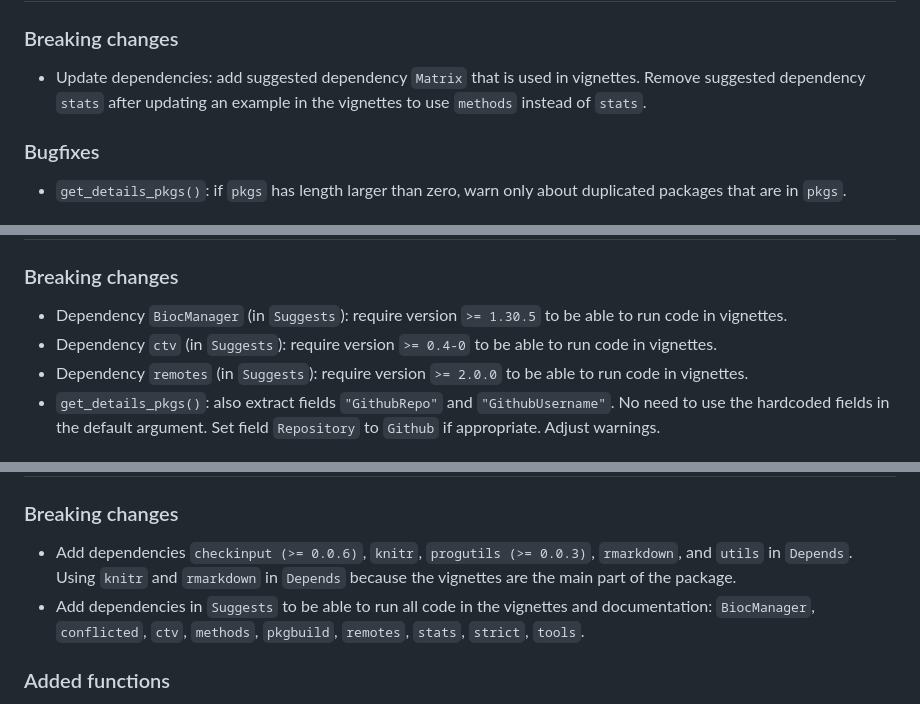
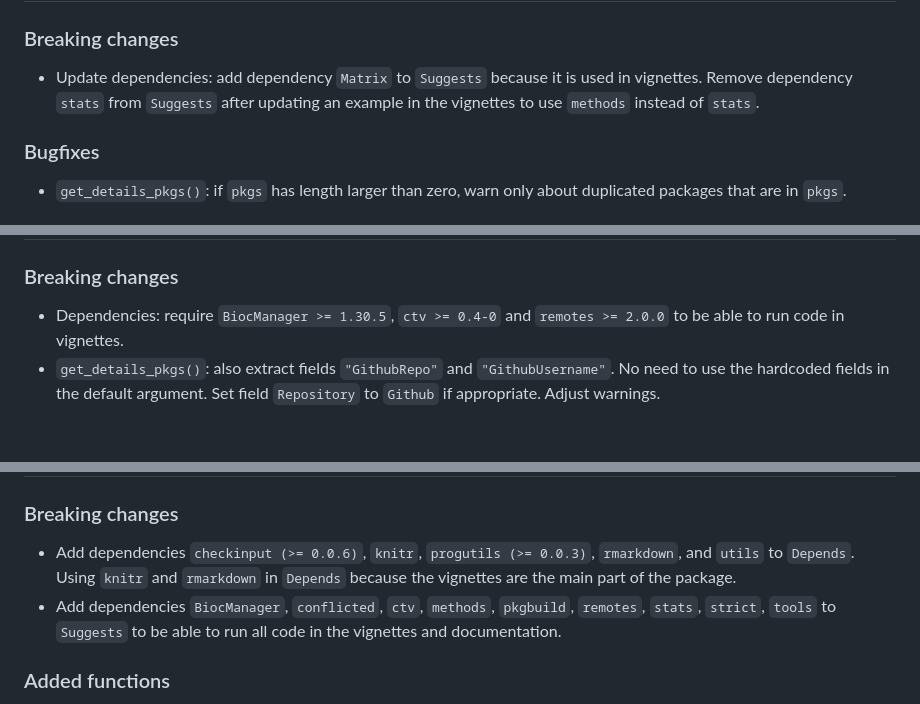
Before and after one commit to JesseAlderliesten/checkrpkgs, a Markdown page: NEWS.md, 3 parts joined by grey strips. Drawn GitHub-style.

Commit message:
Restyling.

```diff
--- a/NEWS.md
+++ b/NEWS.md
@@ -74,9 +74,9 @@
 # checkrpkgs 0.4.0
 
 ### Breaking changes
-- Update dependencies: add suggested dependency `Matrix` that is used in
-  vignettes. Remove suggested dependency `stats` after updating an example in
-  the vignettes to use `methods` instead of `stats`.
+- Update dependencies: add dependency `Matrix` to `Suggests` because it is used
+  in vignettes. Remove dependency `stats` from `Suggests` after updating an
+  example in the vignettes to use `methods` instead of `stats`.
 
 ### Bugfixes ###
 - `get_details_pkgs()`: if `pkgs` has length larger than zero, warn only about
@@ -99,12 +99,8 @@
 # checkrpkgs 0.3.0
 
 ### Breaking changes
-- Dependency `BiocManager` (in `Suggests`): require version `>= 1.30.5` to be
-  able to run code in vignettes.
-- Dependency `ctv` (in `Suggests`): require version `>= 0.4-0` to be able to run
-  code in vignettes.
-- Dependency `remotes` (in `Suggests`): require version `>= 2.0.0` to be able to
-  run code in vignettes.
+- Dependencies: require `BiocManager >= 1.30.5`, `ctv >= 0.4-0` and
+  `remotes >= 2.0.0` to be able to run code in vignettes.
 - `get_details_pkgs()`: also extract fields `"GithubRepo"` and `"GithubUsername"`.
   No need to use the hardcoded fields in the default argument. Set field
   `Repository` to `Github` if appropriate. Adjust warnings.
@@ -156,11 +152,11 @@
 
 ### Breaking changes
 - Add dependencies `checkinput (>= 0.0.6)`, `knitr`, `progutils (>= 0.0.3)`,
-  `rmarkdown`, and `utils` in `Depends`. Using `knitr` and `rmarkdown` in
+  `rmarkdown`, and `utils` to `Depends`. Using `knitr` and `rmarkdown` in
   `Depends` because the vignettes are the main part of the package.
-- Add dependencies in `Suggests` to be able to run all code in the vignettes and
-  documentation: `BiocManager`, `conflicted`, `ctv`, `methods`, `pkgbuild`,
-  `remotes`, `stats`, `strict`, `tools`.
+- Add dependencies `BiocManager`, `conflicted`, `ctv`, `methods`, `pkgbuild`,
+  `remotes`, `stats`, `strict`, `tools` to `Suggests` to be able to run all code
+  in the vignettes and documentation.
 
 ### Added functions
 - `find_nonfunc_pkgs()`: find non-installed or non-functional packages.
```
